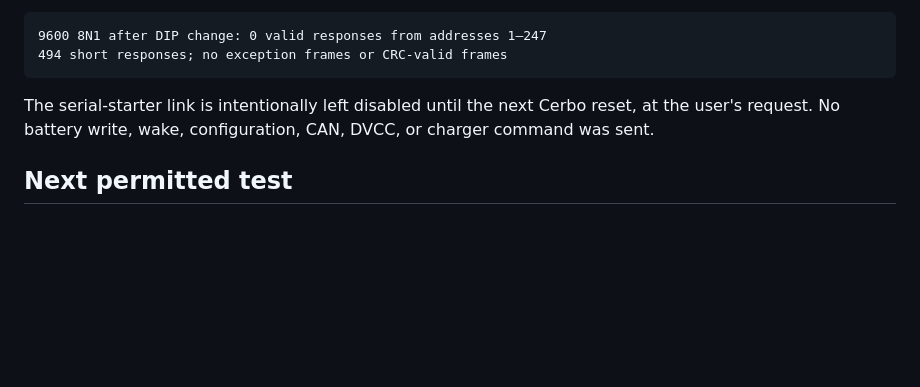
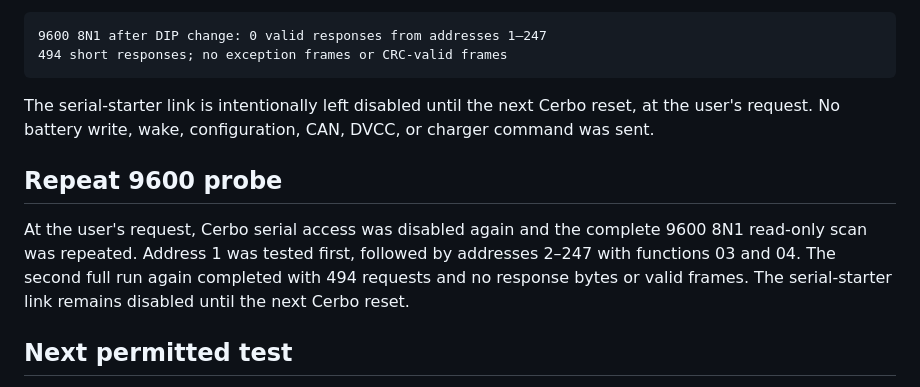
Before and after one commit to elokfu/cerbo-balancer, a Markdown page: docs/rs485-investigation.md, the part around the change. GitHub-like rendering; blank space fills up the shorter version.

Commit message:
docs(battery): record repeat RS485 scan
Record the repeated 9600 baud read-only scan after disabling Cerbo serial access again. Preserve the no-response result and the requested reset-only restoration boundary.

```diff
--- a/docs/rs485-investigation.md
+++ b/docs/rs485-investigation.md
@@ -123,6 +123,14 @@ The serial-starter link is intentionally left disabled until the next Cerbo
 reset, at the user's request. No battery write, wake, configuration, CAN,
 DVCC, or charger command was sent.
 
+## Repeat 9600 probe
+
+At the user's request, Cerbo serial access was disabled again and the complete
+9600 8N1 read-only scan was repeated. Address 1 was tested first, followed by
+addresses 2–247 with functions 03 and 04. The second full run again completed
+with 494 requests and no response bytes or valid frames. The serial-starter
+link remains disabled until the next Cerbo reset.
+
 ## Next permitted test
 
 Only after a documented protocol is available may a controlled client send one
```
